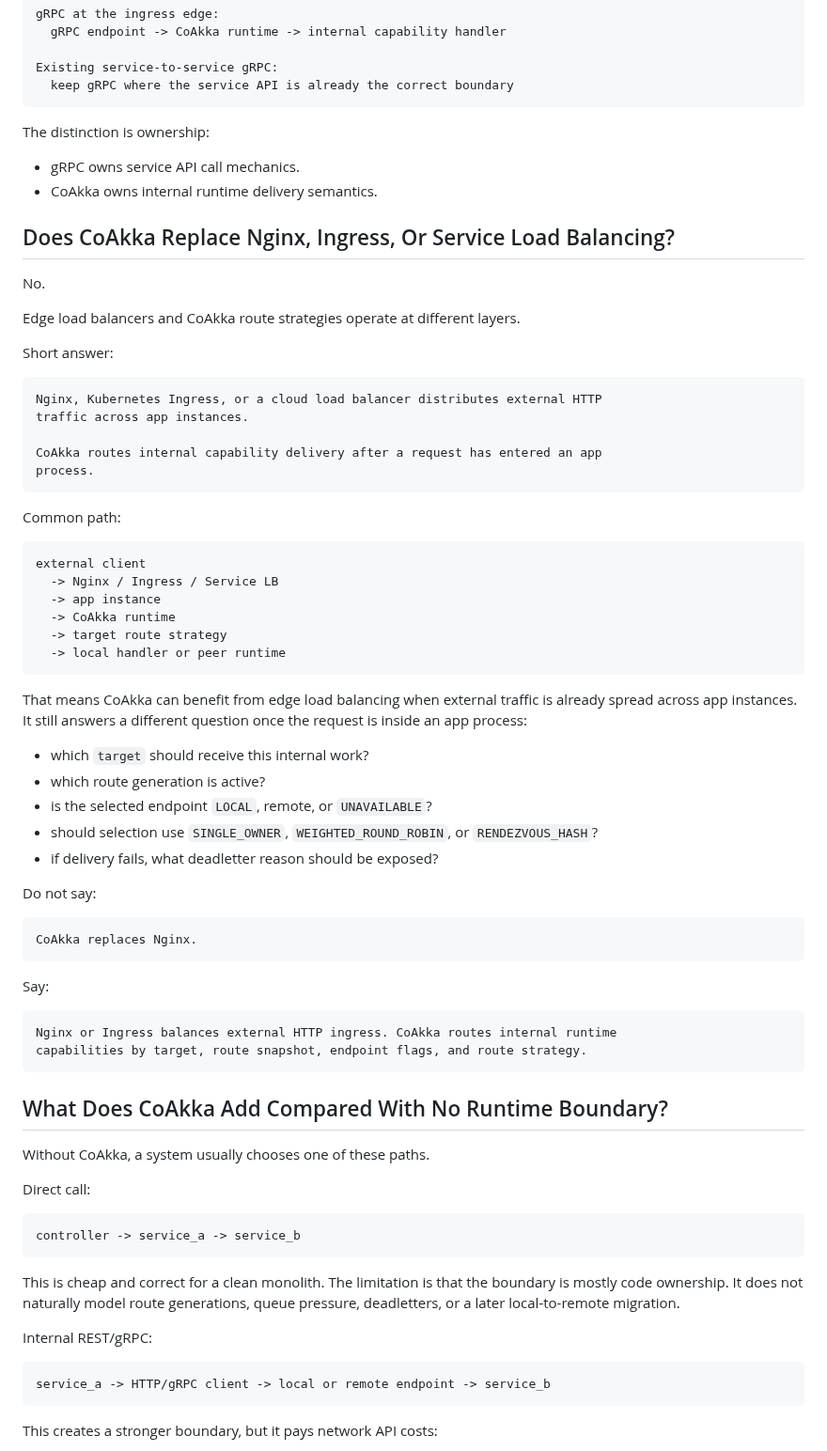
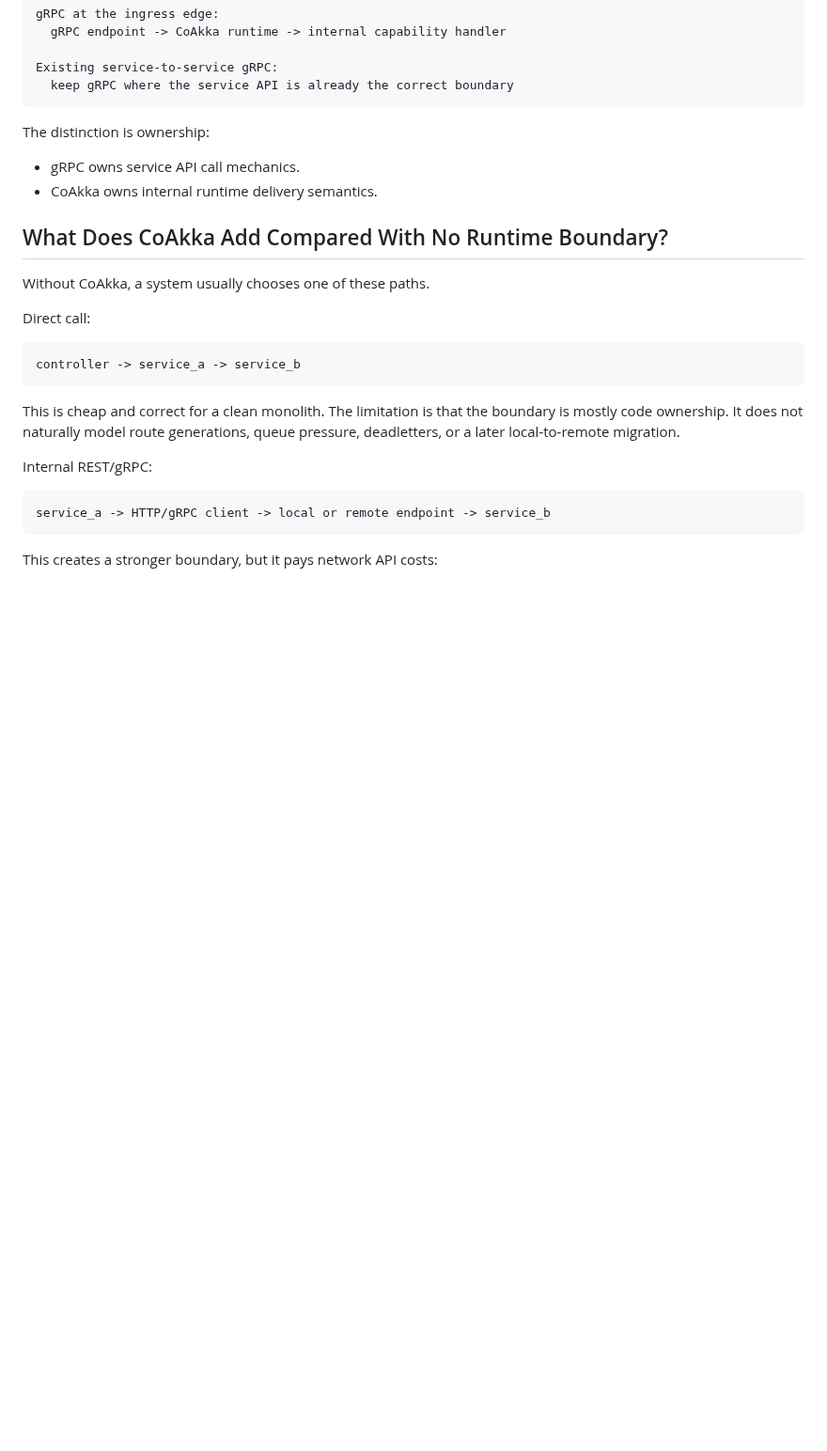
Before and after one commit to phuong-tran/coakka-samples, a Markdown page: docs/qna.md, the part around the change. Shown at 94% size. Drawn GitHub-style; blank space fills up the shorter version.

Commit message:
docs: keep edge load balancing note out of public qna

````diff
--- a/docs/qna.md
+++ b/docs/qna.md
@@ -72,57 +72,6 @@ The distinction is ownership:
 
 - gRPC owns service API call mechanics.
 - CoAkka owns internal runtime delivery semantics.
-
-## Does CoAkka Replace Nginx, Ingress, Or Service Load Balancing?
-
-No.
-
-Edge load balancers and CoAkka route strategies operate at different layers.
-
-Short answer:
-
-```text
-Nginx, Kubernetes Ingress, or a cloud load balancer distributes external HTTP
-traffic across app instances.
-
-CoAkka routes internal capability delivery after a request has entered an app
-process.
-```
-
-Common path:
-
-```text
-external client
-  -> Nginx / Ingress / Service LB
-  -> app instance
-  -> CoAkka runtime
-  -> target route strategy
-  -> local handler or peer runtime
-```
-
-That means CoAkka can benefit from edge load balancing when external traffic is
-already spread across app instances. It still answers a different question once
-the request is inside an app process:
-
-- which `target` should receive this internal work?
-- which route generation is active?
-- is the selected endpoint `LOCAL`, remote, or `UNAVAILABLE`?
-- should selection use `SINGLE_OWNER`, `WEIGHTED_ROUND_ROBIN`, or
-  `RENDEZVOUS_HASH`?
-- if delivery fails, what deadletter reason should be exposed?
-
-Do not say:
-
-```text
-CoAkka replaces Nginx.
-```
-
-Say:
-
-```text
-Nginx or Ingress balances external HTTP ingress. CoAkka routes internal runtime
-capabilities by target, route snapshot, endpoint flags, and route strategy.
-```
 
 ## What Does CoAkka Add Compared With No Runtime Boundary?
 
````
